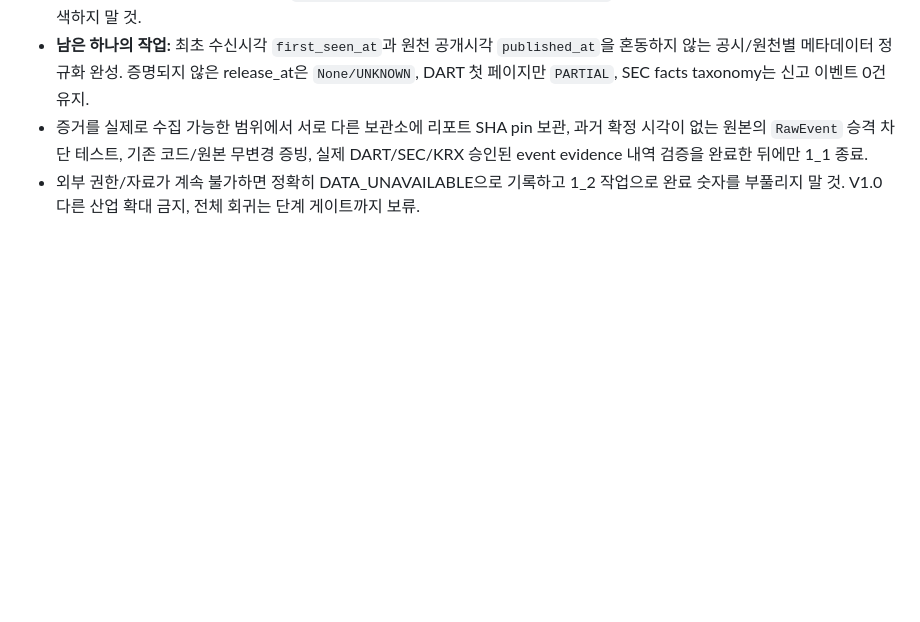
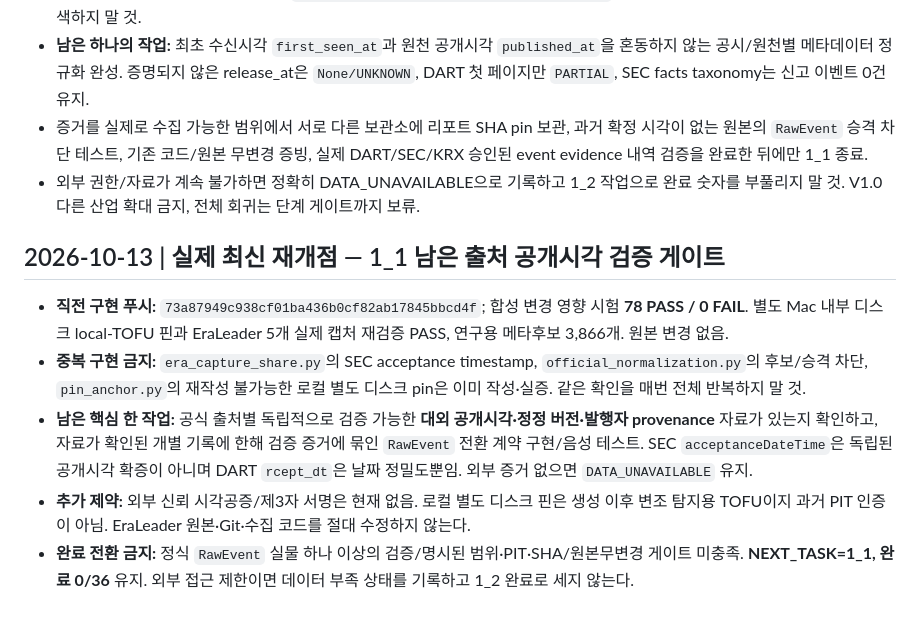
Before and after one commit to arirang0605-lgtm/1.NewsCatalystOS, a Markdown page: NEXT_TASK.md, the part around the change. Rendered like a GitHub page; blank space fills up the shorter version.

```diff
--- a/NEXT_TASK.md
+++ b/NEXT_TASK.md
@@ -32,3 +32,10 @@ V1.0 신규 기능 자동 추가 금지. 사용자가 다른 순서로 명시하
 - **남은 하나의 작업:** 최초 수신시각 `first_seen_at`과 원천 공개시각 `published_at`을 혼동하지 않는 공시/원천별 메타데이터 정규화 완성. 증명되지 않은 release_at은 `None/UNKNOWN`, DART 첫 페이지만 `PARTIAL`, SEC facts taxonomy는 신고 이벤트 0건 유지.
 - 증거를 실제로 수집 가능한 범위에서 서로 다른 보관소에 리포트 SHA pin 보관, 과거 확정 시각이 없는 원본의 `RawEvent` 승격 차단 테스트, 기존 코드/원본 무변경 증빙, 실제 DART/SEC/KRX 승인된 event evidence 내역 검증을 완료한 뒤에만 1_1 종료.
 - 외부 권한/자료가 계속 불가하면 정확히 DATA_UNAVAILABLE으로 기록하고 1_2 작업으로 완료 숫자를 부풀리지 말 것. V1.0 다른 산업 확대 금지, 전체 회귀는 단계 게이트까지 보류.
+
+## 2026-10-13 | 실제 최신 재개점 — 1_1 남은 출처 공개시각 검증 게이트
+- **직전 구현 푸시:** `73a87949c938cf01ba436b0cf82ab17845bbcd4f`; 합성 변경 영향 시험 **78 PASS / 0 FAIL**. 별도 Mac 내부 디스크 local-TOFU 핀과 EraLeader 5개 실제 캡처 재검증 PASS, 연구용 메타후보 3,866개. 원본 변경 없음.
+- **중복 구현 금지:** `era_capture_share.py`의 SEC acceptance timestamp, `official_normalization.py`의 후보/승격 차단, `pin_anchor.py`의 재작성 불가능한 로컬 별도 디스크 pin은 이미 작성·실증. 같은 확인을 매번 전체 반복하지 말 것.
+- **남은 핵심 한 작업:** 공식 출처별 독립적으로 검증 가능한 **대외 공개시각·정정 버전·발행자 provenance** 자료가 있는지 확인하고, 자료가 확인된 개별 기록에 한해 검증 증거에 묶인 `RawEvent` 전환 계약 구현/음성 테스트. SEC `acceptanceDateTime`은 독립된 공개시각 확증이 아니며 DART `rcept_dt`은 날짜 정밀도뿐임. 외부 증거 없으면 `DATA_UNAVAILABLE` 유지.
+- **추가 제약:** 외부 신뢰 시각공증/제3자 서명은 현재 없음. 로컬 별도 디스크 핀은 생성 이후 변조 탐지용 TOFU이지 과거 PIT 인증이 아님. EraLeader 원본·Git·수집 코드를 절대 수정하지 않는다.
+- **완료 전환 금지:** 정식 `RawEvent` 실물 하나 이상의 검증/명시된 범위·PIT·SHA/원본무변경 게이트 미충족. **NEXT_TASK=1_1, 완료 0/36** 유지. 외부 접근 제한이면 데이터 부족 상태를 기록하고 1_2 완료로 세지 않는다.
```
Also changed, not shown: PROJECT_STATE.md (+9 -0 lines), START_HERE_NEXT_CHAT.md (+4 -0 lines).
